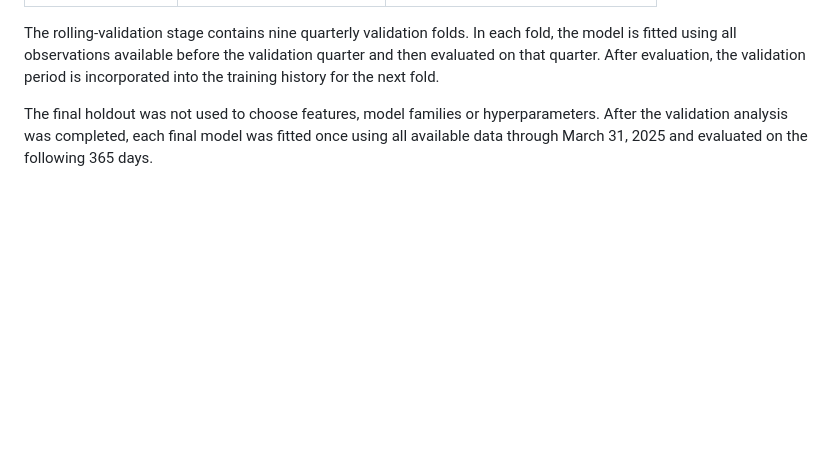
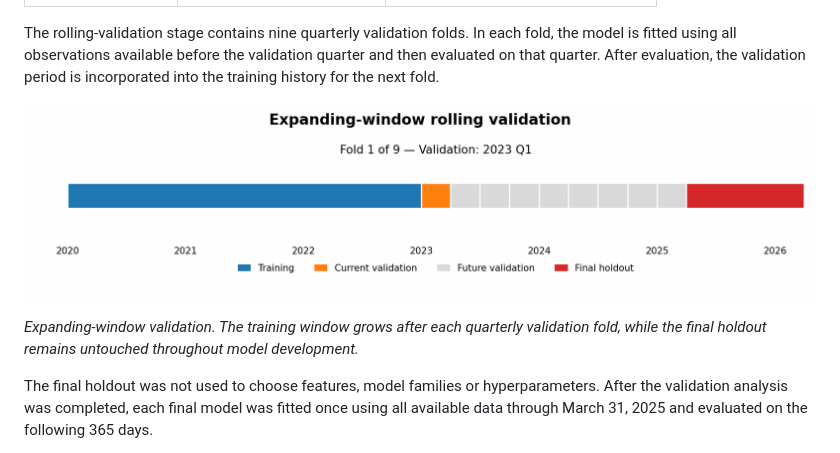
Before and after one commit to fureyc/municipal-water-demand-forecasting, a Markdown page: README.md, the part around the change. Drawn GitHub-style; blank space fills up the shorter version.

Commit message:
Add expanding window validation animation to README

```diff
--- a/README.md
+++ b/README.md
@@ -75,7 +75,9 @@ The data were divided into three stages:
 
 The rolling-validation stage contains nine quarterly validation folds. In each fold, the model is fitted using all observations available before the validation quarter and then evaluated on that quarter. After evaluation, the validation period is incorporated into the training history for the next fold.
 
-<!-- Expanding-window validation animation will be inserted here. -->
+![Expanding-window rolling validation design](reports/figures/expanding_window_validation.gif)
+
+*Expanding-window validation. The training window grows after each quarterly validation fold, while the final holdout remains untouched throughout model development.*
 
 The final holdout was not used to choose features, model families or hyperparameters. After the validation analysis was completed, each final model was fitted once using all available data through March 31, 2025 and evaluated on the following 365 days.
 
```
